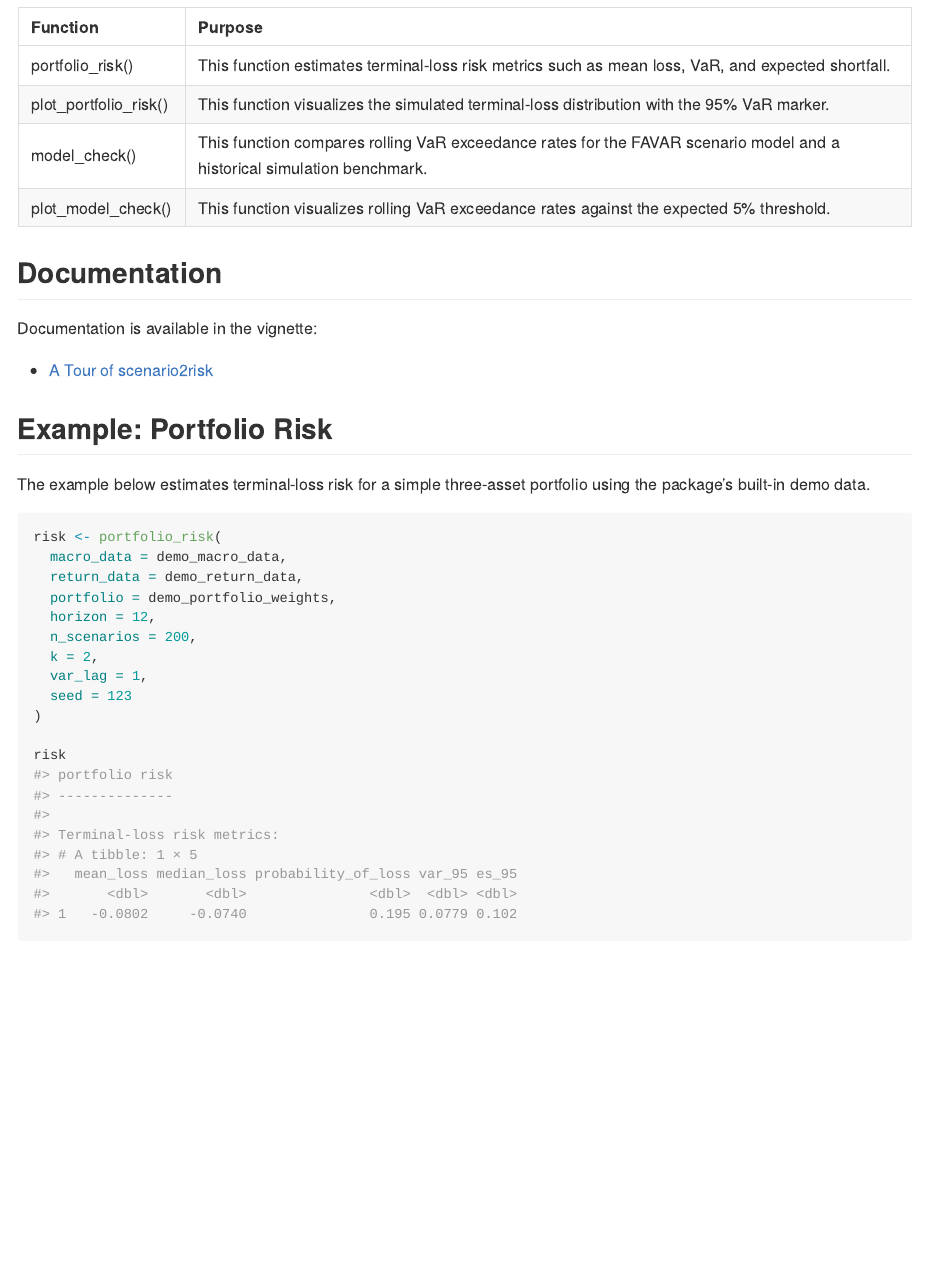
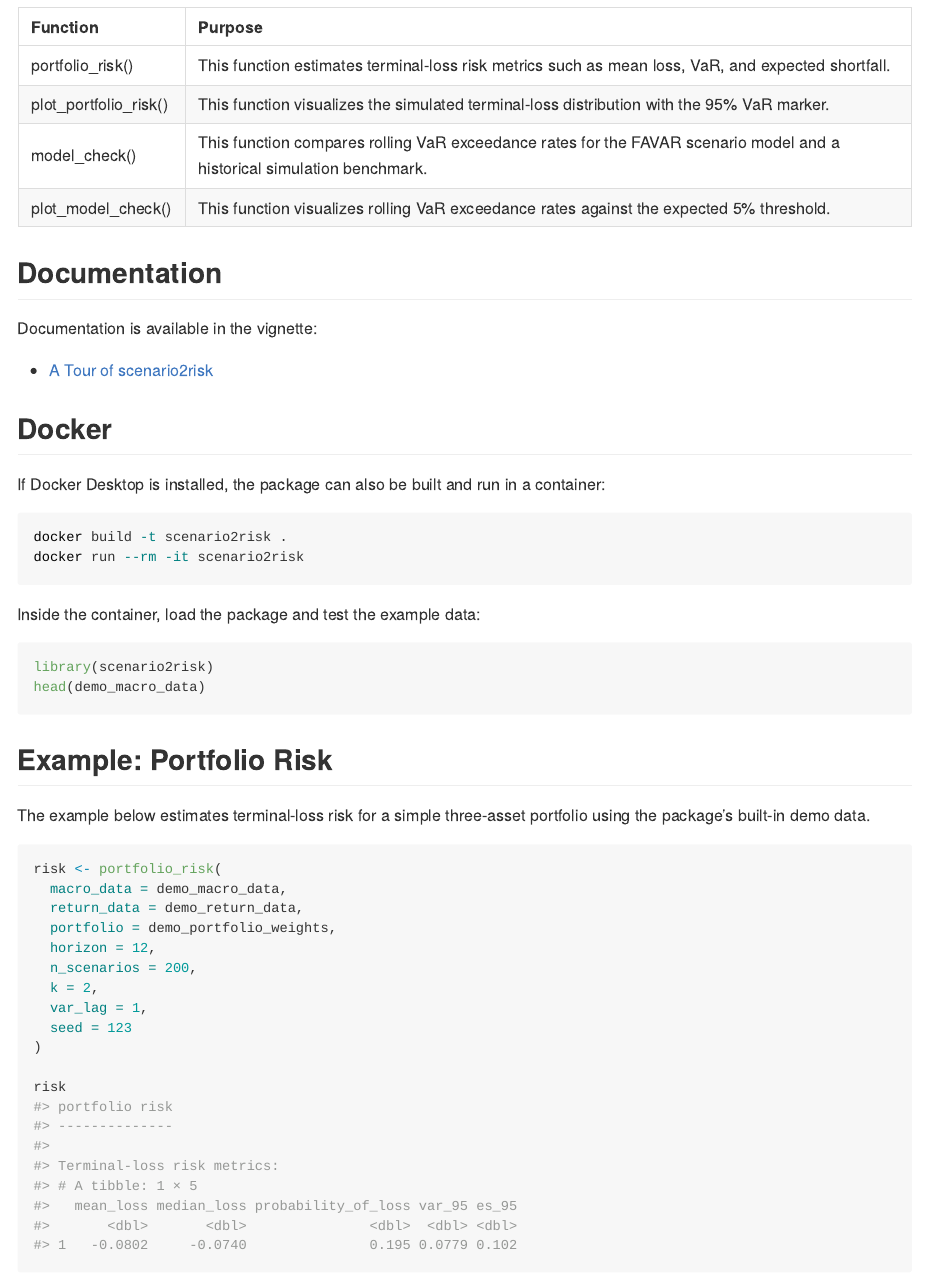
Before and after one commit to qiyuan0215/scenario2risk, an R Markdown document (README.Rmd): the page in a window 1100 px wide, from 620 px down. The pictures show the output file README.md that the author committed with the source, drawn offline in the style of GitHub.

Commit message:
Edit README

````diff
--- a/README.Rmd
+++ b/README.Rmd
@@ -74,6 +74,23 @@ Documentation is available in the vignette:
 
 - [A Tour of scenario2risk](https://qiyuan0215.github.io/scenario2risk/articles/scenario2risk.html)
 
+## Docker
+
+If Docker Desktop is installed, the package can also be built and run in a
+container:
+
+``` bash
+docker build -t scenario2risk .
+docker run --rm -it scenario2risk
+```
+
+Inside the container, load the package and test the example data:
+
+``` r
+library(scenario2risk)
+head(demo_macro_data)
+```
+
 ## Example: Portfolio Risk
 
 The example below estimates terminal-loss risk for a simple three-asset
````
Also changed, not shown: README.md.
